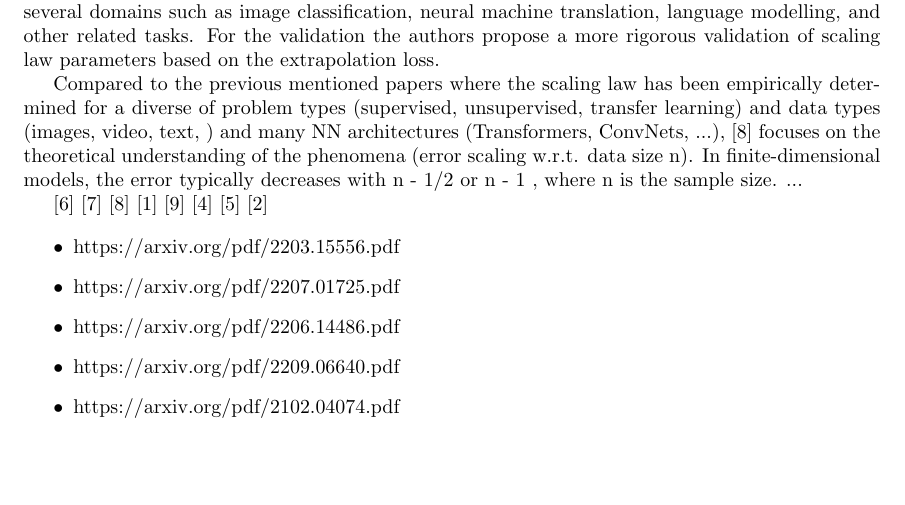
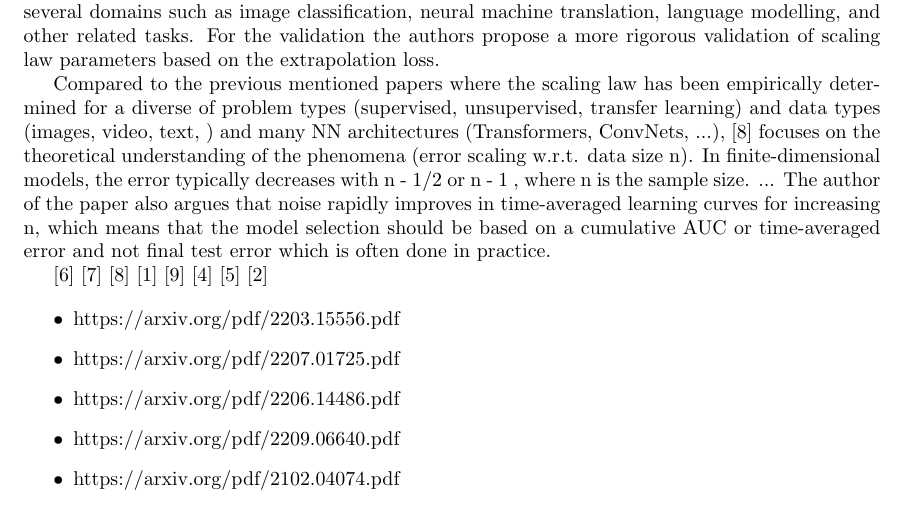
Before and after one commit to tmuehlen80/training_dataset_size_per_class, a LaTeX document (paper/technical_report.tex): part of page 3 of 13, cut so that both start at the same text, the shorter picture padded with empty space. Compiled offline with pdfLaTeX.

Commit message:
Add more text .. not finished

```diff
--- a/paper/technical_report.tex
+++ b/paper/technical_report.tex
@@ -58,7 +58,7 @@ Compared to the other papers that mainly target vision tasks \cite{hoffmann2022t
 
 The authors of \cite{alabdulmohsin2022revisiting} revisit the scaling law in vision and language domain and emphasise that in order to achieve benefits of such scaling laws in practice, it is important that scaling laws extrapolate accurately instead of interpolating the learning curve. The paper shows how the scaling exponent c of a power law estimator that extrapolates best can be quite different from the exponent that best fits the given (finite) learning curve. Thus a new estimator (denoted as M4) is proposed which extrapolates more accurately than previous methods such as a power law estimator M2. M2 is a subset of M4 such that using M4 becomes equivalent to using M2 when the observed learning curve resides entirely in the power law regime. Moreover, the M4 estimator has a sigmoid shape and that contributes to the better performance. The new proposed estimator M4 has been validated in several domains such as image classification, neural machine translation, language modelling, and other related tasks. For the validation the authors propose a more rigorous validation of scaling law parameters based on the extrapolation loss.
 
-Compared to the previous mentioned papers where the scaling law has been empirically determined for a diverse of problem types (supervised, unsupervised, transfer learning) and data types (images, video, text, ) and many NN architectures (Transformers, ConvNets, ...), \cite{hutter2021learning} focuses on the theoretical understanding of the phenomena (error scaling w.r.t. data size n). In finite-dimensional models, the error typically decreases with n - 1/2 or n - 1 , where n is the sample size. ...
+Compared to the previous mentioned papers where the scaling law has been empirically determined for a diverse of problem types (supervised, unsupervised, transfer learning) and data types (images, video, text, ) and many NN architectures (Transformers, ConvNets, ...), \cite{hutter2021learning} focuses on the theoretical understanding of the phenomena (error scaling w.r.t. data size n). In finite-dimensional models, the error typically decreases with n - 1/2 or n - 1 , where n is the sample size. ... The author of the paper also argues that noise rapidly improves in time-averaged learning curves for increasing n, which means that the model selection should be based on a cumulative AUC or time-averaged error and not final test error which is often done in practice.
 
 \cite{hoffmann2022training}
 \cite{alabdulmohsin2022revisiting}
```
Also changed, not shown: paper/technical_report.pdf.
